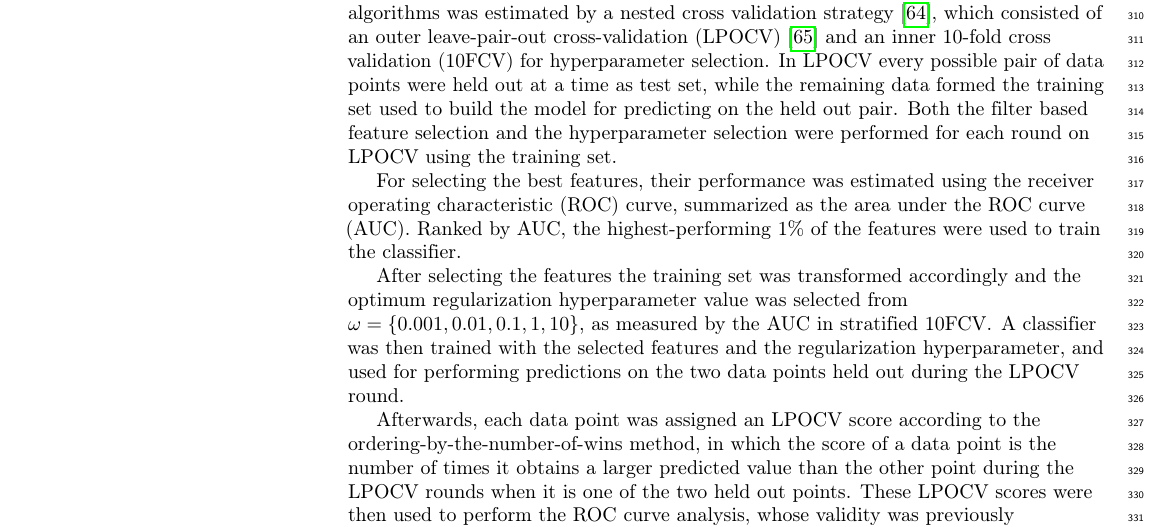
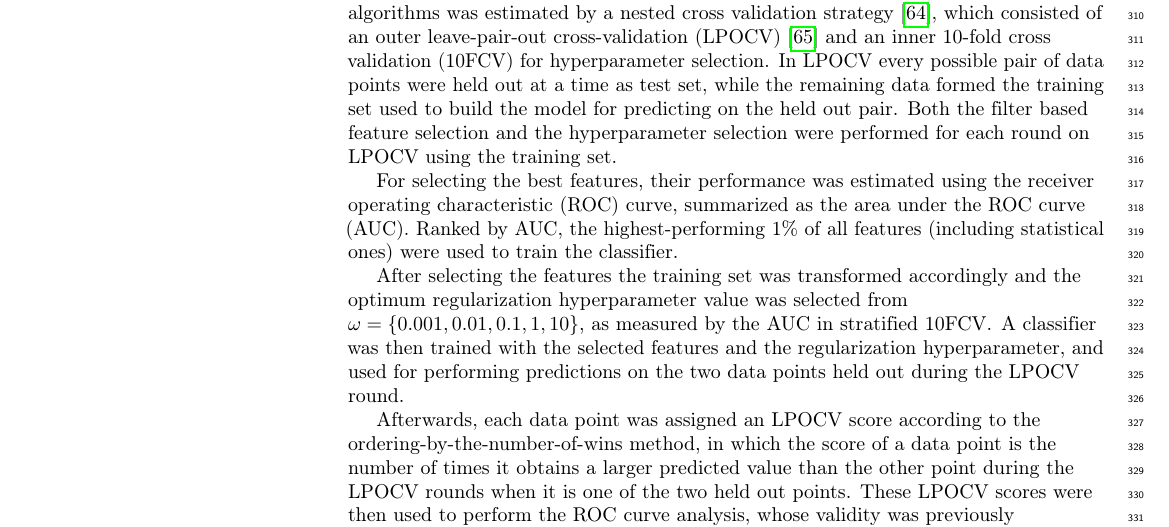
Before and after one commit to jupito/Texture-manuscript-v3, a LaTeX document (main-plos.tex, which reads chapters/2-methods.tex): part of page 11 of 36, cut so that both start at the same text. Compiled offline with pdfLaTeX.

Commit message:
clarified sources of top 1% feats

```diff
--- a/chapters/2-methods.tex
+++ b/chapters/2-methods.tex
@@ -404,8 +404,8 @@ round on LPOCV using the training set.
 
 For selecting the best features, their performance was estimated using the
 receiver operating characteristic (ROC) curve, summarized as the area under the
-ROC curve (AUC). Ranked by AUC, the highest-performing 1\% of the features were
-used to train the classifier.
+ROC curve (AUC). Ranked by AUC, the highest-performing 1\% of all features
+(including statistical ones) were used to train the classifier.
 
 After selecting the features the training set was transformed accordingly and
 the optimum regularization hyperparameter value was selected from $\omega =
```
